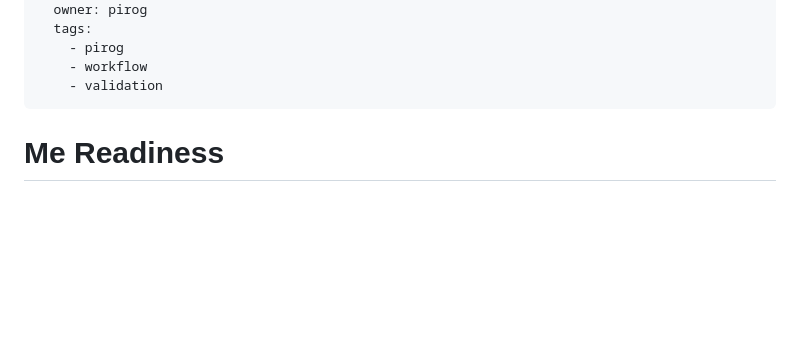
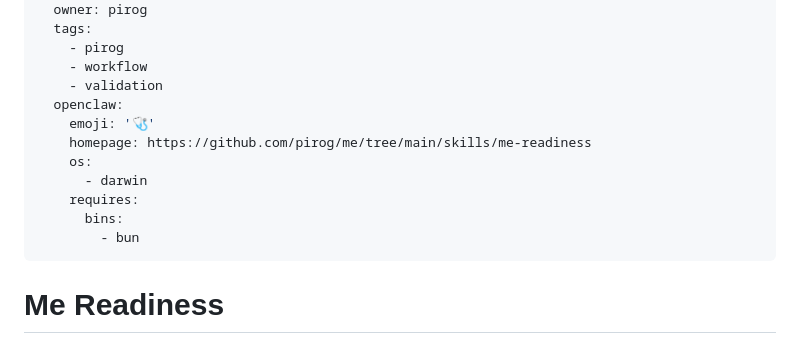
Before and after one commit to pirog/me, a Markdown page: skills/me-readiness/SKILL.md, the part around the change. Drawn GitHub-style; blank space fills up the shorter version.

Commit message:
add openclaw compatibility support

```diff
--- a/skills/me-readiness/SKILL.md
+++ b/skills/me-readiness/SKILL.md
@@ -9,6 +9,14 @@ metadata:
     - pirog
     - workflow
     - validation
+  openclaw:
+    emoji: '🩺'
+    homepage: https://github.com/pirog/me/tree/main/skills/me-readiness
+    os:
+      - darwin
+    requires:
+      bins:
+        - bun
 ---
 
 # Me Readiness
```
Also changed, not shown: skills/skill-author/SKILL.md (+6 -0 lines), assets/tanaabot-small.png (added), 1 other file.
